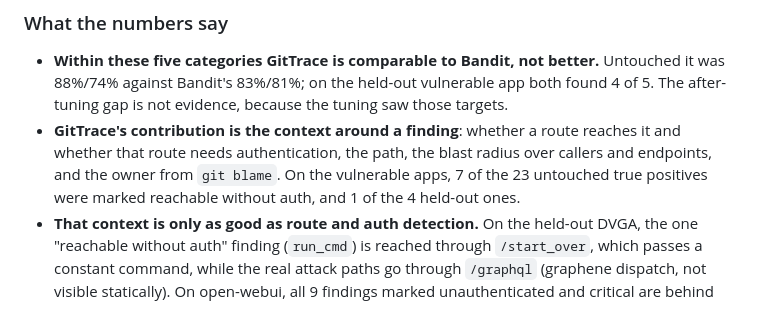
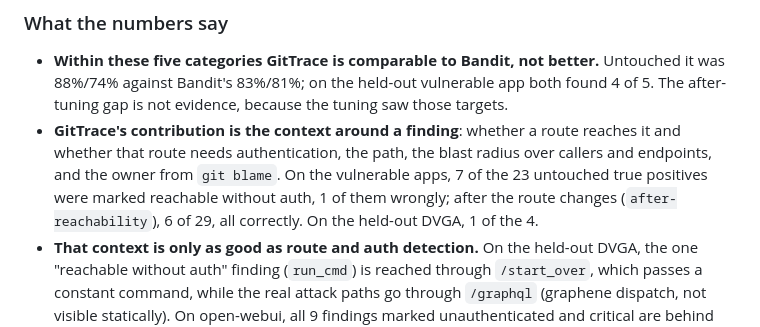
Before and after one commit to codingwinterz/GitTrace, a Markdown page: README.md, the part around the change. Drawn GitHub-style.

Commit message:
Docs: reachable-without-auth count includes the after-reachability run
Co-Authored-By: Claude Opus 5.5 <noreply@anthropic.com>

```diff
--- a/README.md
+++ b/README.md
@@ -443,7 +443,7 @@ These numbers are **optimistic by construction**: the fixes were chosen by looki
 ### What the numbers say
 
 - **Within these five categories GitTrace is comparable to Bandit, not better.** Untouched it was 88%/74% against Bandit's 83%/81%; on the held-out vulnerable app both found 4 of 5. The after-tuning gap is not evidence, because the tuning saw those targets.
-- **GitTrace's contribution is the context around a finding**: whether a route reaches it and whether that route needs authentication, the path, the blast radius over callers and endpoints, and the owner from `git blame`. On the vulnerable apps, 7 of the 23 untouched true positives were marked reachable without auth, and 1 of the 4 held-out ones.
+- **GitTrace's contribution is the context around a finding**: whether a route reaches it and whether that route needs authentication, the path, the blast radius over callers and endpoints, and the owner from `git blame`. On the vulnerable apps, 7 of the 23 untouched true positives were marked reachable without auth, 1 of them wrongly; after the route changes (`after-reachability`), 6 of 29, all correctly. On the held-out DVGA, 1 of the 4.
 - **That context is only as good as route and auth detection.** On the held-out DVGA, the one "reachable without auth" finding (`run_cmd`) is reached through `/start_over`, which passes a constant command, while the real attack paths go through `/graphql` (graphene dispatch, not visible statically). On open-webui, all 9 findings marked unauthenticated and critical are behind `Depends(get_verified_user)`, whose name the auth check does not recognise, so their severity is overstated.
 - **Real-world precision is low.** Most reported patterns are real but harmless (SQL built from trusted identifiers). On CTFd and mealie every finding is `medium`, so `--min-severity high` hides all their false positives, but it also hides mealie's two true positives. On open-webui it would not help: the auth miss above put 7 false positives at `critical`.
 
```
